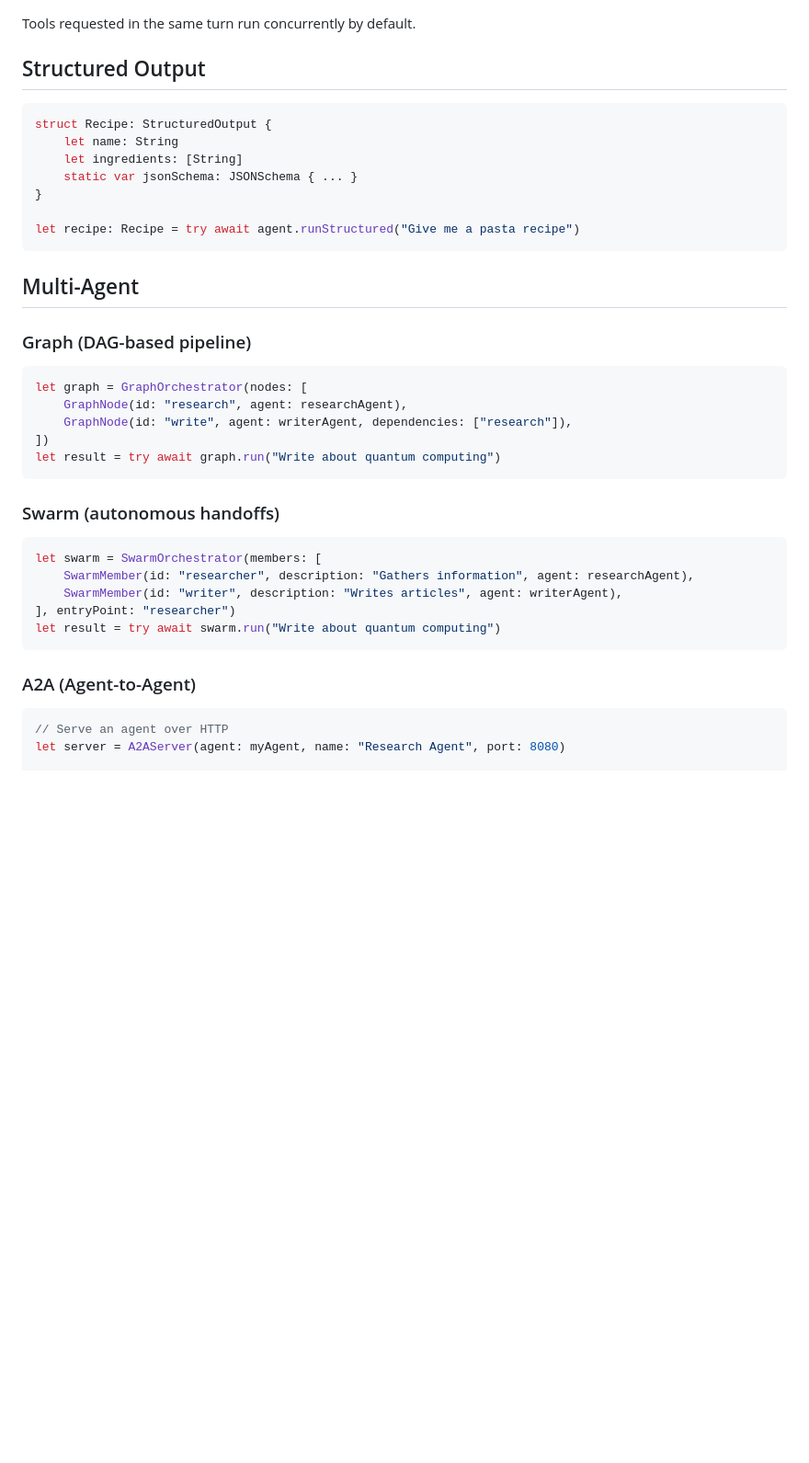
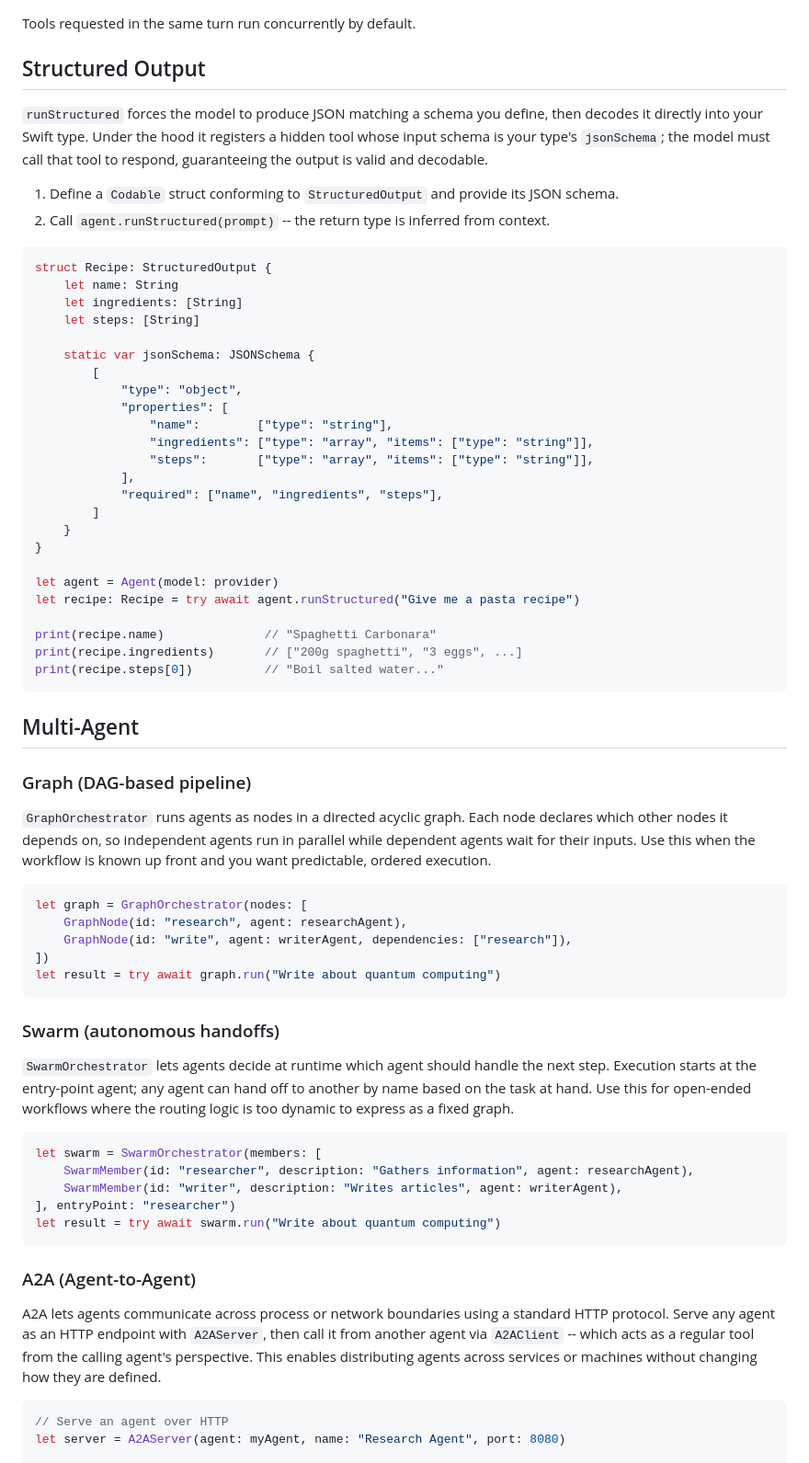
Before and after one commit to kunal732/strands-agents-swift, a Markdown page: README.md, the part around the change. Shown at 92% size. GitHub-like rendering; blank space fills up the shorter version.

Commit message:
Expand README: document Structured Output and Multi-Agent sections

````diff
--- a/README.md
+++ b/README.md
@@ -173,19 +173,43 @@ Tools requested in the same turn run concurrently by default.
 
 ## Structured Output
 
+`runStructured` forces the model to produce JSON matching a schema you define, then decodes it directly into your Swift type. Under the hood it registers a hidden tool whose input schema is your type's `jsonSchema`; the model must call that tool to respond, guaranteeing the output is valid and decodable.
+
+1. Define a `Codable` struct conforming to `StructuredOutput` and provide its JSON schema.
+2. Call `agent.runStructured(prompt)` -- the return type is inferred from context.
+
 ```swift
 struct Recipe: StructuredOutput {
     let name: String
     let ingredients: [String]
-    static var jsonSchema: JSONSchema { ... }
+    let steps: [String]
+
+    static var jsonSchema: JSONSchema {
+        [
+            "type": "object",
+            "properties": [
+                "name":        ["type": "string"],
+                "ingredients": ["type": "array", "items": ["type": "string"]],
+                "steps":       ["type": "array", "items": ["type": "string"]],
+            ],
+            "required": ["name", "ingredients", "steps"],
+        ]
+    }
 }
 
+let agent = Agent(model: provider)
 let recipe: Recipe = try await agent.runStructured("Give me a pasta recipe")
+
+print(recipe.name)              // "Spaghetti Carbonara"
+print(recipe.ingredients)       // ["200g spaghetti", "3 eggs", ...]
+print(recipe.steps[0])          // "Boil salted water..."
 ```
 
 ## Multi-Agent
 
 ### Graph (DAG-based pipeline)
+
+`GraphOrchestrator` runs agents as nodes in a directed acyclic graph. Each node declares which other nodes it depends on, so independent agents run in parallel while dependent agents wait for their inputs. Use this when the workflow is known up front and you want predictable, ordered execution.
 
 ```swift
 let graph = GraphOrchestrator(nodes: [
@@ -197,6 +221,8 @@ let result = try await graph.run("Write about quantum computing")
 
 ### Swarm (autonomous handoffs)
 
+`SwarmOrchestrator` lets agents decide at runtime which agent should handle the next step. Execution starts at the entry-point agent; any agent can hand off to another by name based on the task at hand. Use this for open-ended workflows where the routing logic is too dynamic to express as a fixed graph.
+
 ```swift
 let swarm = SwarmOrchestrator(members: [
     SwarmMember(id: "researcher", description: "Gathers information", agent: researchAgent),
@@ -206,6 +232,8 @@ let result = try await swarm.run("Write about quantum computing")
 ```
 
 ### A2A (Agent-to-Agent)
+
+A2A lets agents communicate across process or network boundaries using a standard HTTP protocol. Serve any agent as an HTTP endpoint with `A2AServer`, then call it from another agent via `A2AClient` -- which acts as a regular tool from the calling agent's perspective. This enables distributing agents across services or machines without changing how they are defined.
 
 ```swift
 // Serve an agent over HTTP
````
